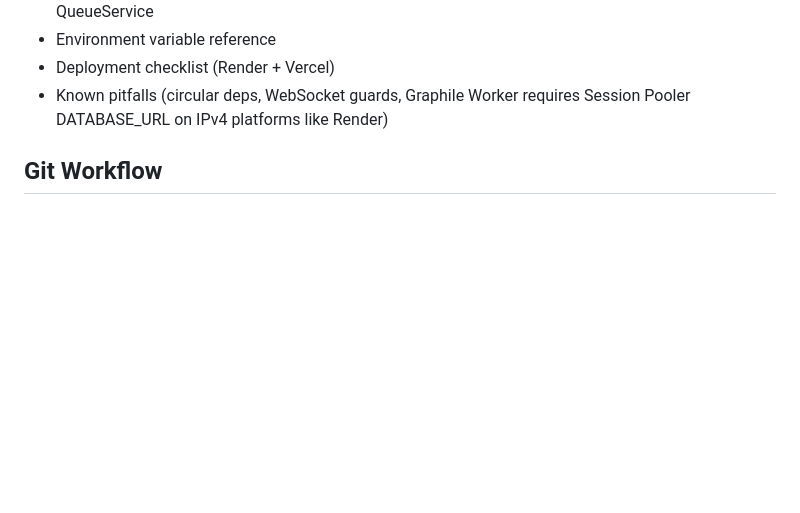
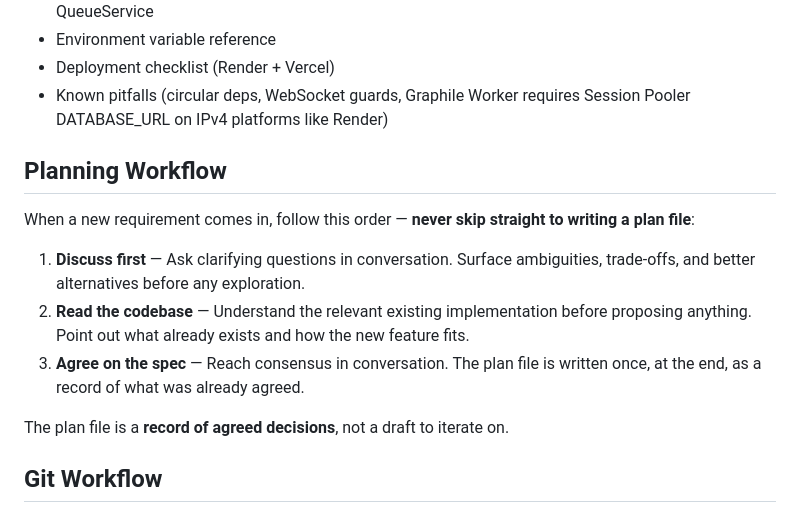
Before and after one commit to toruiwasa/pulseticker, a Markdown page: CLAUDE.md, the part around the change. Drawn GitHub-style; blank space fills up the shorter version.

Commit message:
docs(claude): add planning workflow section
Establishes discuss-first, codebase-read, then spec-agree flow before writing any plan file.

Co-Authored-By: Claude Sonnet 4.6 <noreply@anthropic.com>

```diff
--- a/CLAUDE.md
+++ b/CLAUDE.md
@@ -28,6 +28,16 @@ See [PLAN.md](./PLAN.md) for the full implementation plan including:
 - Environment variable reference
 - Deployment checklist (Render + Vercel)
 - Known pitfalls (circular deps, WebSocket guards, Graphile Worker requires Session Pooler DATABASE_URL on IPv4 platforms like Render)
+
+## Planning Workflow
+
+When a new requirement comes in, follow this order — **never skip straight to writing a plan file**:
+
+1. **Discuss first** — Ask clarifying questions in conversation. Surface ambiguities, trade-offs, and better alternatives before any exploration.
+2. **Read the codebase** — Understand the relevant existing implementation before proposing anything. Point out what already exists and how the new feature fits.
+3. **Agree on the spec** — Reach consensus in conversation. The plan file is written once, at the end, as a record of what was already agreed.
+
+The plan file is a **record of agreed decisions**, not a draft to iterate on.
 
 ## Git Workflow
 
```
